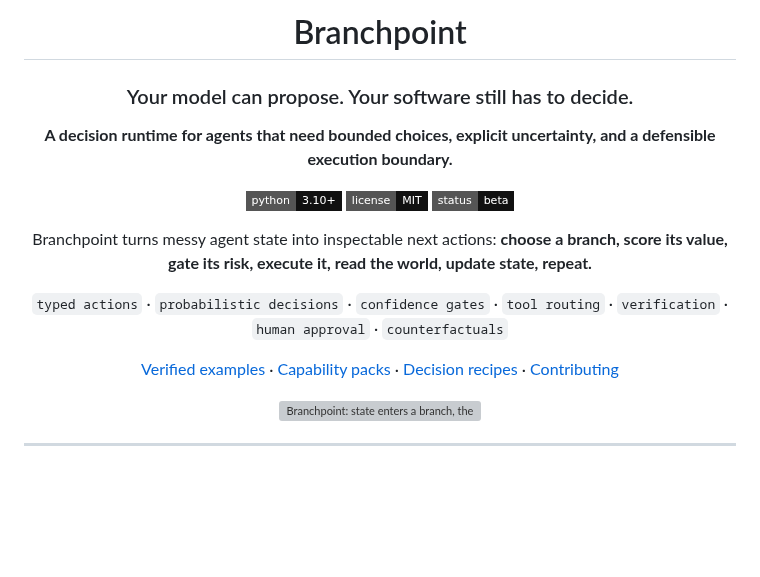
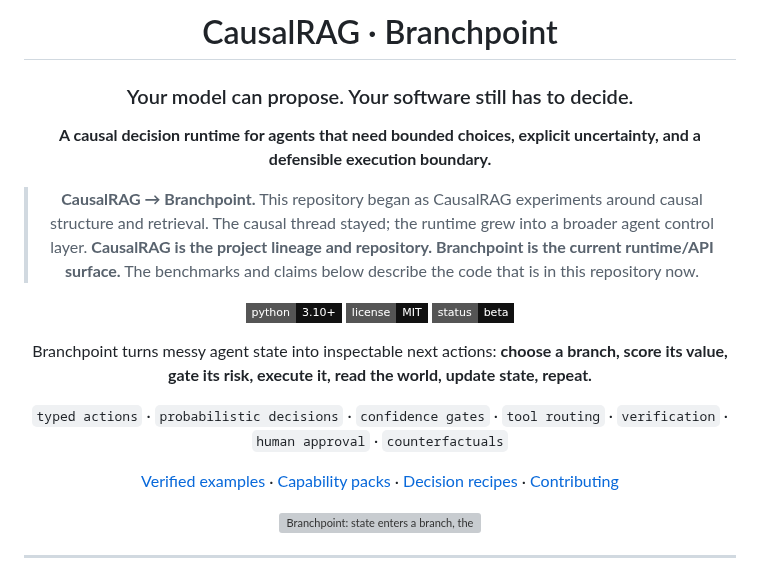
Before and after one commit to hippoley/CausalRAG, a Markdown page: README.MD, the part around one of its changes. Rendered like a GitHub page; badges without logos; blank space fills up the shorter version; grey boxes are pictures that could not be loaded.

Commit message:
docs: bridge CausalRAG lineage to Branchpoint runtime

```diff
--- a/README.MD
+++ b/README.MD
@@ -1,10 +1,12 @@
 <div align="center">
 
-# Branchpoint
+# CausalRAG · Branchpoint
 
 ### Your model can propose. Your software still has to decide.
 
-**A decision runtime for agents that need bounded choices, explicit uncertainty, and a defensible execution boundary.**
+**A causal decision runtime for agents that need bounded choices, explicit uncertainty, and a defensible execution boundary.**
+
+> **CausalRAG → Branchpoint.** This repository began as CausalRAG experiments around causal structure and retrieval. The causal thread stayed; the runtime grew into a broader agent control layer. **CausalRAG is the project lineage and repository. Branchpoint is the current runtime/API surface.** The benchmarks and claims below describe the code that is in this repository now.
 
 ![Python](https://img.shields.io/badge/python-3.10%2B-111?style=flat-square)
 ![License](https://img.shields.io/badge/license-MIT-111?style=flat-square)
```
Also changed, not shown: other parts of README.MD (+1 -1 lines).
